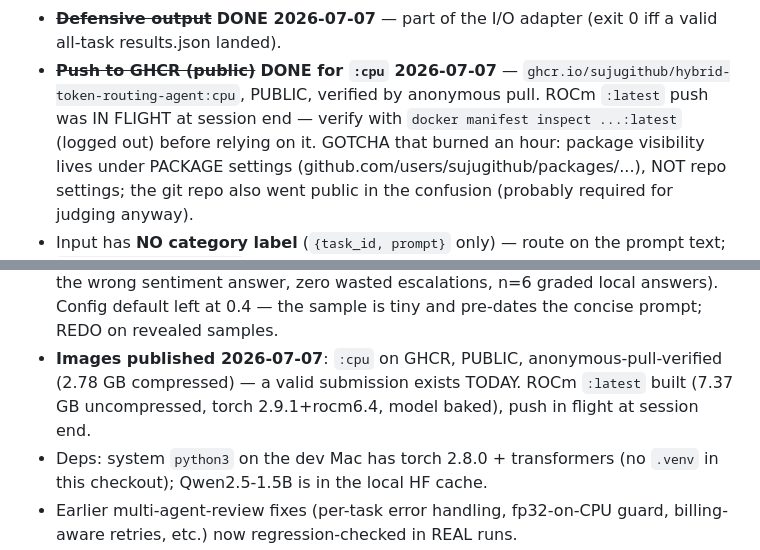
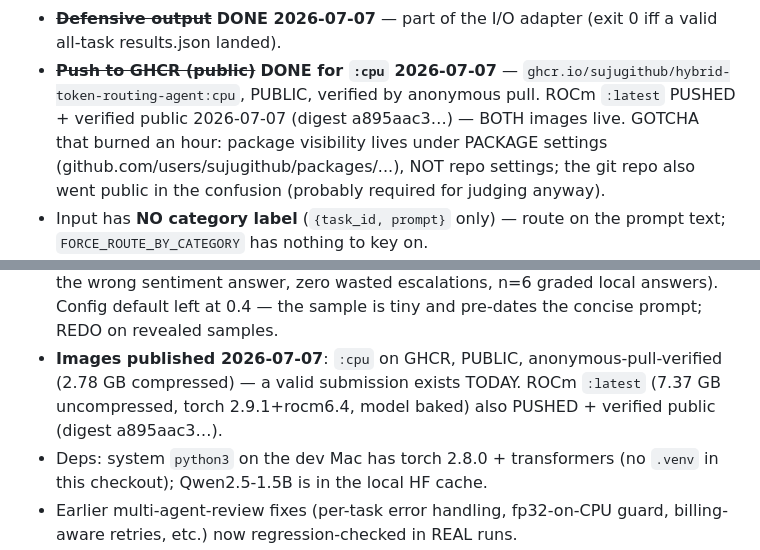
Before and after one commit to sujugithub/nana, a Markdown page: HANDOFF.md, 2 parts joined by grey strips. GitHub-like rendering.

```diff
--- a/HANDOFF.md
+++ b/HANDOFF.md
@@ -70,9 +70,9 @@ logic puzzles.
   (exit 0 iff a valid all-task results.json landed).
 - ~~**Push to GHCR (public)**~~ **DONE for `:cpu` 2026-07-07** —
   `ghcr.io/sujugithub/hybrid-token-routing-agent:cpu`, PUBLIC, verified by
-  anonymous pull. ROCm `:latest` push was IN FLIGHT at session end —
-  verify with `docker manifest inspect ...:latest` (logged out) before
-  relying on it. GOTCHA that burned an hour: package visibility lives
+  anonymous pull. ROCm `:latest` PUSHED + verified public 2026-07-07
+  (digest a895aac3…) — BOTH images live. GOTCHA that burned an hour:
+  package visibility lives
   under PACKAGE settings (github.com/users/sujugithub/packages/...), NOT
   repo settings; the git repo also went public in the confusion (probably
   required for judging anyway).
@@ -241,8 +241,8 @@ answer. Escalation failure → keep flagged local answer; remote-route failure
   prompt; REDO on revealed samples.
 - **Images published 2026-07-07**: `:cpu` on GHCR, PUBLIC,
   anonymous-pull-verified (2.78 GB compressed) — a valid submission exists
-  TODAY. ROCm `:latest` built (7.37 GB uncompressed, torch 2.9.1+rocm6.4,
-  model baked), push in flight at session end.
+  TODAY. ROCm `:latest` (7.37 GB uncompressed, torch 2.9.1+rocm6.4, model
+  baked) also PUSHED + verified public (digest a895aac3…).
 - Deps: system `python3` on the dev Mac has torch 2.8.0 + transformers
   (no `.venv` in this checkout); Qwen2.5-1.5B is in the local HF cache.
 - Earlier multi-agent-review fixes (per-task error handling, fp32-on-CPU
```
Also changed, not shown: ISSUES.md (+3 -4 lines).
